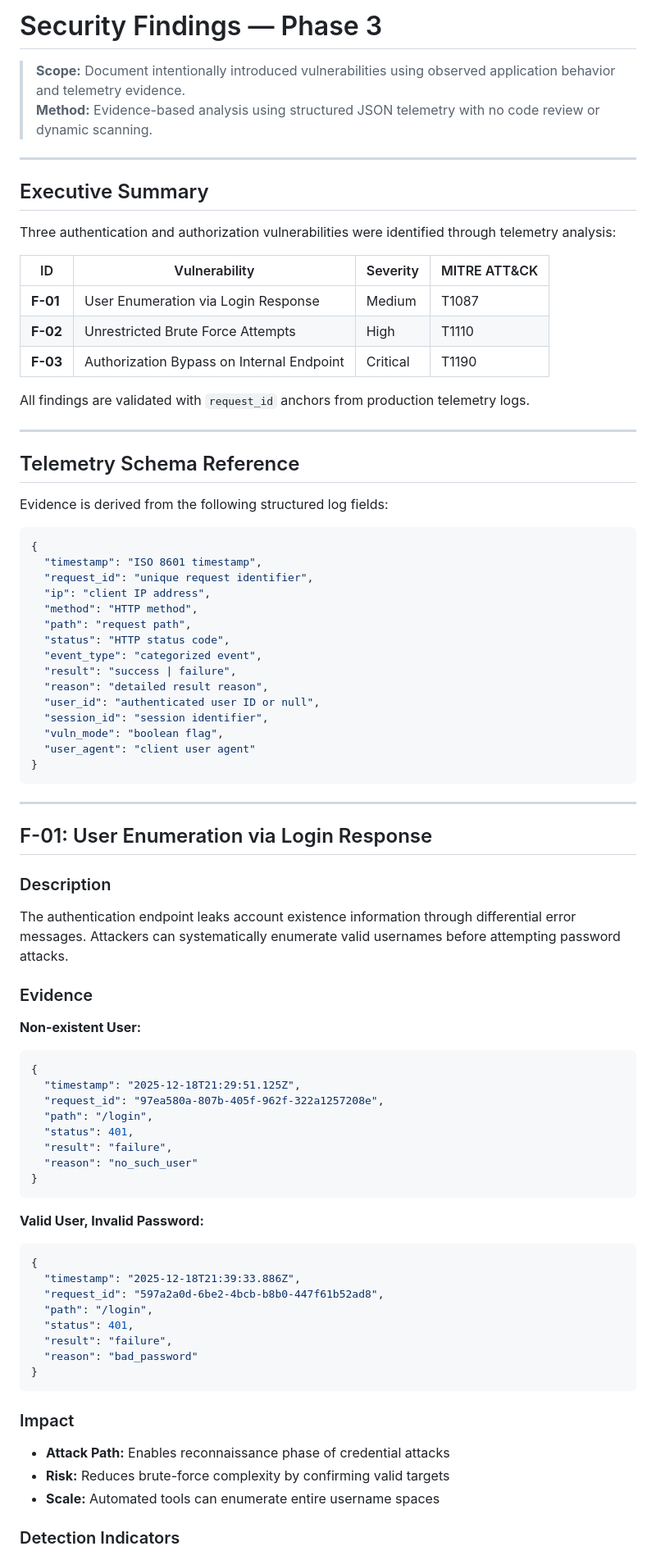
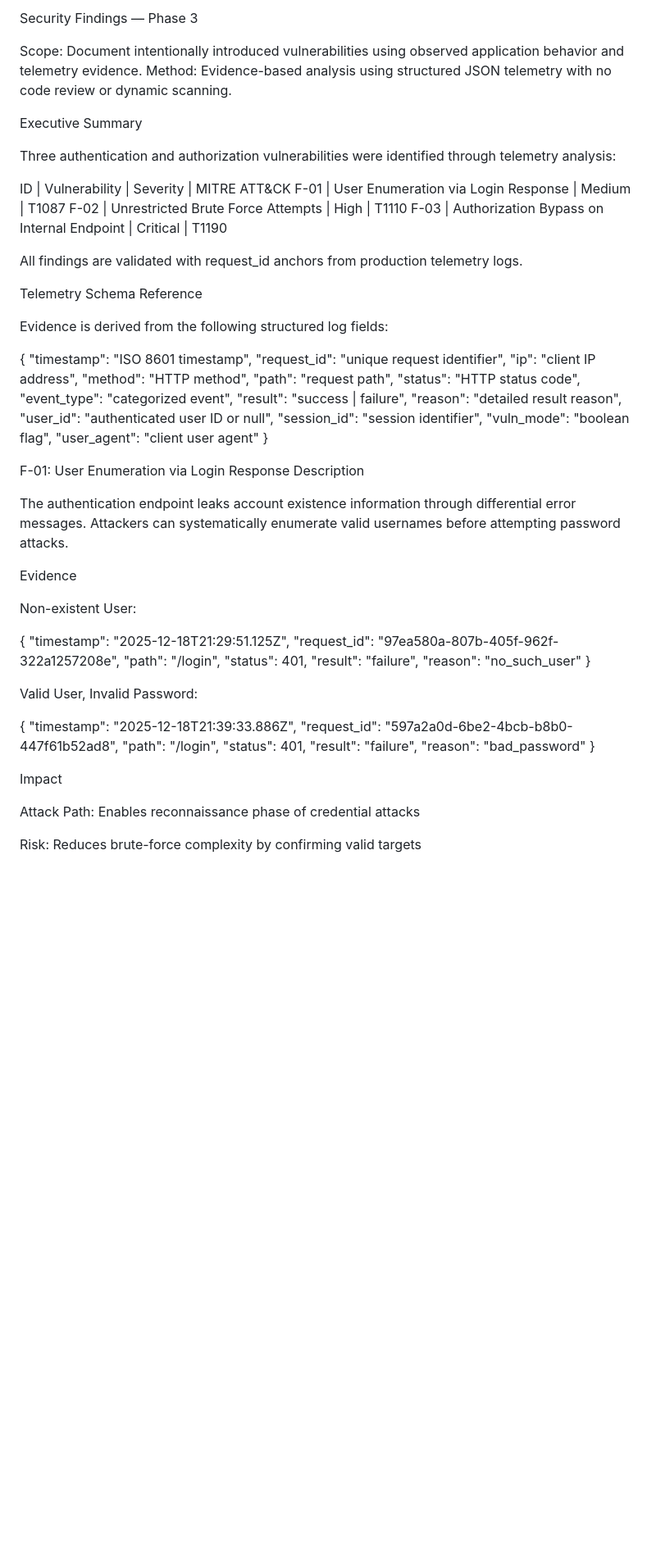
Before and after one commit to ReginaldBell/vulnerable-auth-detection-lab, a Markdown page: FINDINGS.md, the part around the change printed below. Shown: that part at 82% size. Rendered like a GitHub page; blank space fills up the shorter version.

````diff
--- a/FINDINGS.md
+++ b/FINDINGS.md
@@ -1,29 +1,23 @@
-# Security Findings — Phase 3
+Security Findings — Phase 3
 
-> **Scope:** Document intentionally introduced vulnerabilities using observed application behavior and telemetry evidence.
-> **Method:** Evidence-based analysis using structured JSON telemetry with no code review or dynamic scanning.
+Scope: Document intentionally introduced vulnerabilities using observed application behavior and telemetry evidence.
+Method: Evidence-based analysis using structured JSON telemetry with no code review or dynamic scanning.
 
----
-
-## Executive Summary
+Executive Summary
 
 Three authentication and authorization vulnerabilities were identified through telemetry analysis:
 
-| ID | Vulnerability | Severity | MITRE ATT&CK |
-|---|---|---|---|
-| **F-01** | User Enumeration via Login Response | Medium | T1087 |
-| **F-02** | Unrestricted Brute Force Attempts | High | T1110 |
-| **F-03** | Authorization Bypass on Internal Endpoint | Critical | T1190 |
+ID | Vulnerability | Severity | MITRE ATT&CK
+F-01 | User Enumeration via Login Response | Medium | T1087
+F-02 | Unrestricted Brute Force Attempts | High | T1110
+F-03 | Authorization Bypass on Internal Endpoint | Critical | T1190
 
-All findings are validated with `request_id` anchors from production telemetry logs.
+All findings are validated with request_id anchors from production telemetry logs.
 
----
-
-## Telemetry Schema Reference
+Telemetry Schema Reference
 
 Evidence is derived from the following structured log fields:
 
-```json
 {
   "timestamp": "ISO 8601 timestamp",
   "request_id": "unique request identifier",
@@ -39,20 +33,16 @@ Evidence is derived from the following structured log fields:
   "vuln_mode": "boolean flag",
   "user_agent": "client user agent"
 }
-```
 
----
-
-## F-01: User Enumeration via Login Response
-
-### Description
+F-01: User Enumeration via Login Response
+Description
 
 The authentication endpoint leaks account existence information through differential error messages. Attackers can systematically enumerate valid usernames before attempting password attacks.
 
-### Evidence
+Evidence
 
-**Non-existent User:**
-```json
+Non-existent User:
+
 {
   "timestamp": "2025-12-18T21:29:51.125Z",
   "request_id": "97ea580a-807b-405f-962f-322a1257208e",
@@ -61,10 +51,10 @@ The authentication endpoint leaks account existence information through differen
   "result": "failure",
   "reason": "no_such_user"
 }
-```
 
-**Valid User, Invalid Password:**
-```json
+
+Valid User, Invalid Password:
+
 {
   "timestamp": "2025-12-18T21:39:33.886Z",
   "request_id": "597a2a0d-6be2-4bcb-b8b0-447f61b52ad8",
@@ -73,13 +63,10 @@ The authentication endpoint leaks account existence information through differen
   "result": "failure",
   "reason": "bad_password"
 }
-```
 
-### Impact
+Impact
 
-- **Attack Path:** Enables reconnaissance phase of credential attacks
-- **Risk:** Reduces brute-force complexity by confirming valid targets
-- **Scale:** Automated tools can enumerate entire username spaces
+Attack Path: Enables reconnaissance phase of credential attacks
 
-### Detection Indicators
+Risk: Reduces brute-force complexity by confirming valid targets
 
````
Also changed, not shown: other parts of FINDINGS.md (+35 -98 lines).
